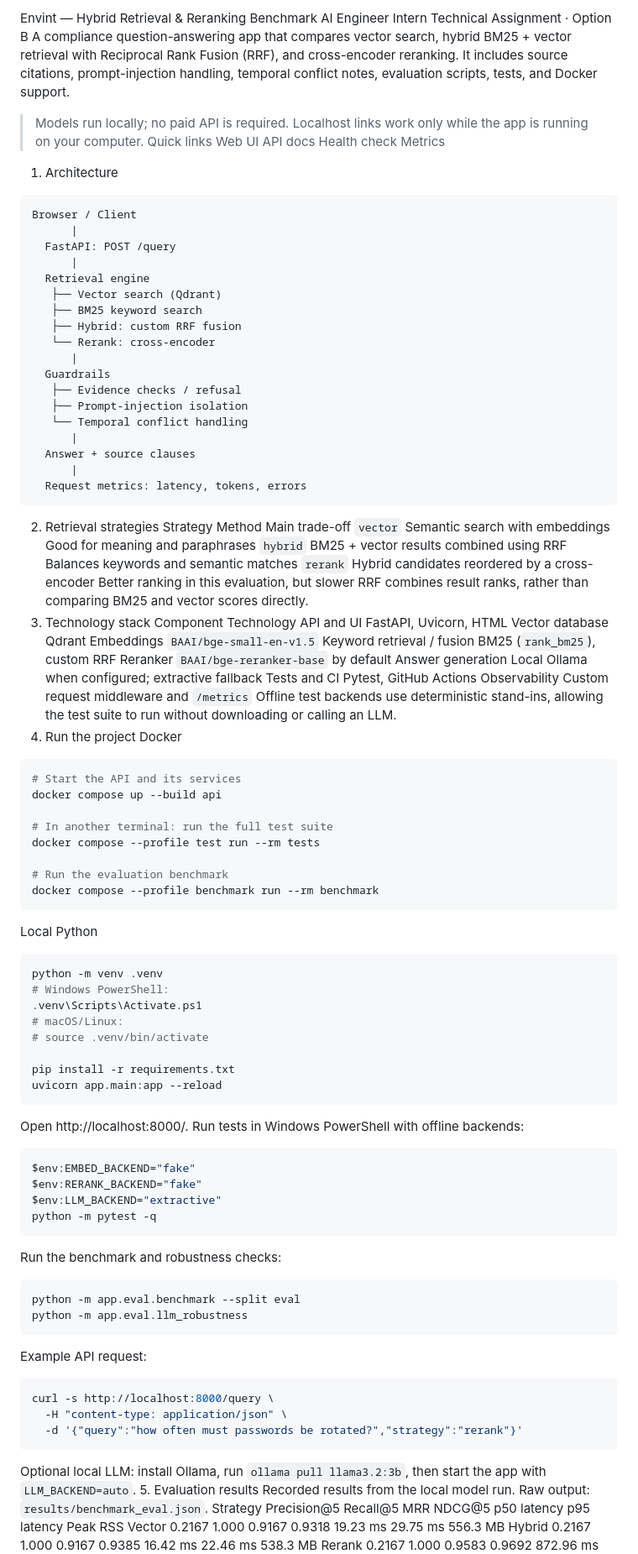
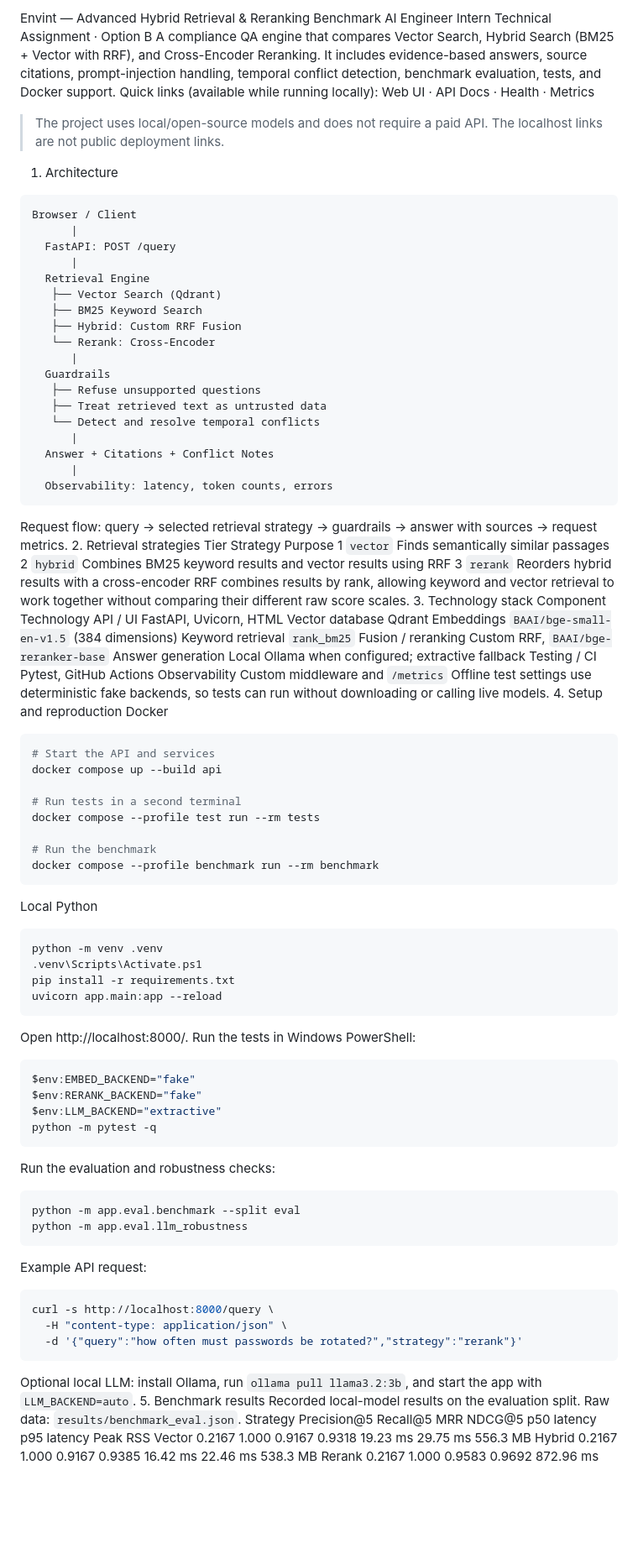
Before and after one commit to Sonali1554/Envint-Hybrid-RAG, a Markdown page: README.md, the part around one of its changes. Shown at 84% size. GitHub-like rendering; blank space fills up the shorter version.

Commit message:
Revise README for clarity and updated content
Updated project description, improved clarity on retrieval strategies, and refined evaluation results section.

````diff
--- a/README.md
+++ b/README.md
@@ -1,82 +1,75 @@
-Envint — Hybrid Retrieval & Reranking Benchmark
+Envint — Advanced Hybrid Retrieval & Reranking Benchmark
 AI Engineer Intern Technical Assignment · Option B
-A compliance question-answering app that compares vector search, hybrid BM25 + vector retrieval with Reciprocal Rank Fusion (RRF), and cross-encoder reranking. It includes source citations, prompt-injection handling, temporal conflict notes, evaluation scripts, tests, and Docker support.
-> Models run locally; no paid API is required. Localhost links work only while the app is running on your computer.
-Quick links
-Web UI
-API docs
-Health check
-Metrics
+A compliance QA engine that compares Vector Search, Hybrid Search (BM25 + Vector with RRF), and Cross-Encoder Reranking. It includes evidence-based answers, source citations, prompt-injection handling, temporal conflict detection, benchmark evaluation, tests, and Docker support.
+Quick links (available while running locally): Web UI · API Docs · Health · Metrics
+> The project uses local/open-source models and does not require a paid API. The localhost links are not public deployment links.
 1. Architecture
 ```text
 Browser / Client
       |
   FastAPI: POST /query
       |
-  Retrieval engine
-   ├── Vector search (Qdrant)
-   ├── BM25 keyword search
-   ├── Hybrid: custom RRF fusion
-   └── Rerank: cross-encoder
+  Retrieval Engine
+   ├── Vector Search (Qdrant)
+   ├── BM25 Keyword Search
+   ├── Hybrid: Custom RRF Fusion
+   └── Rerank: Cross-Encoder
       |
   Guardrails
-   ├── Evidence checks / refusal
-   ├── Prompt-injection isolation
-   └── Temporal conflict handling
+   ├── Refuse unsupported questions
+   ├── Treat retrieved text as untrusted data
+   └── Detect and resolve temporal conflicts
       |
-  Answer + source clauses
+  Answer + Citations + Conflict Notes
       |
-  Request metrics: latency, tokens, errors
+  Observability: latency, token counts, errors
 ```
+Request flow: query → selected retrieval strategy → guardrails → answer with sources → request metrics.
 2. Retrieval strategies
-Strategy	Method	Main trade-off
-`vector`	Semantic search with embeddings	Good for meaning and paraphrases
-`hybrid`	BM25 + vector results combined using RRF	Balances keywords and semantic matches
-`rerank`	Hybrid candidates reordered by a cross-encoder	Better ranking in this evaluation, but slower
-RRF combines result ranks, rather than comparing BM25 and vector scores directly.
+Tier	Strategy	Purpose
+1	`vector`	Finds semantically similar passages
+2	`hybrid`	Combines BM25 keyword results and vector results using RRF
+3	`rerank`	Reorders hybrid results with a cross-encoder
+RRF combines results by rank, allowing keyword and vector retrieval to work together without comparing their different raw score scales.
 3. Technology stack
 Component	Technology
-API and UI	FastAPI, Uvicorn, HTML
+API / UI	FastAPI, Uvicorn, HTML
 Vector database	Qdrant
-Embeddings	`BAAI/bge-small-en-v1.5`
-Keyword retrieval / fusion	BM25 (`rank_bm25`), custom RRF
-Reranker	`BAAI/bge-reranker-base` by default
+Embeddings	`BAAI/bge-small-en-v1.5` (384 dimensions)
+Keyword retrieval	`rank_bm25`
+Fusion / reranking	Custom RRF, `BAAI/bge-reranker-base`
 Answer generation	Local Ollama when configured; extractive fallback
-Tests and CI	Pytest, GitHub Actions
-Observability	Custom request middleware and `/metrics`
-Offline test backends use deterministic stand-ins, allowing the test suite to run without downloading or calling an LLM.
-4. Run the project
+Testing / CI	Pytest, GitHub Actions
+Observability	Custom middleware and `/metrics`
+Offline test settings use deterministic fake backends, so tests can run without downloading or calling live models.
+4. Setup and reproduction
 Docker
 ```bash
-# Start the API and its services
+# Start the API and services
 docker compose up --build api
 
-# In another terminal: run the full test suite
+# Run tests in a second terminal
 docker compose --profile test run --rm tests
 
-# Run the evaluation benchmark
+# Run the benchmark
 docker compose --profile benchmark run --rm benchmark
 ```
 Local Python
-```bash
+```powershell
 python -m venv .venv
-# Windows PowerShell:
 .venv\Scripts\Activate.ps1
-# macOS/Linux:
-# source .venv/bin/activate
-
 pip install -r requirements.txt
 uvicorn app.main:app --reload
 ```
 Open http://localhost:8000/.
-Run tests in Windows PowerShell with offline backends:
+Run the tests in Windows PowerShell:
 ```powershell
 $env:EMBED_BACKEND="fake"
 $env:RERANK_BACKEND="fake"
 $env:LLM_BACKEND="extractive"
 python -m pytest -q
 ```
-Run the benchmark and robustness checks:
+Run the evaluation and robustness checks:
 ```bash
 python -m app.eval.benchmark --split eval
 python -m app.eval.llm_robustness
@@ -87,9 +80,9 @@ curl -s http://localhost:8000/query \
   -H "content-type: application/json" \
   -d '{"query":"how often must passwords be rotated?","strategy":"rerank"}'
 ```
-Optional local LLM: install Ollama, run `ollama pull llama3.2:3b`, then start the app with `LLM_BACKEND=auto`.
-5. Evaluation results
-Recorded results from the local model run. Raw output: `results/benchmark_eval.json`.
+Optional local LLM: install Ollama, run `ollama pull llama3.2:3b`, and start the app with `LLM_BACKEND=auto`.
+5. Benchmark results
+Recorded local-model results on the evaluation split. Raw data: `results/benchmark_eval.json`.
 Strategy	Precision@5	Recall@5	MRR	NDCG@5	p50 latency	p95 latency	Peak RSS
 Vector	0.2167	1.000	0.9167	0.9318	19.23 ms	29.75 ms	556.3 MB
 Hybrid	0.2167	1.000	0.9167	0.9385	16.42 ms	22.46 ms	538.3 MB
````
Also changed, not shown: other parts of README.md (+25 -20 lines).
